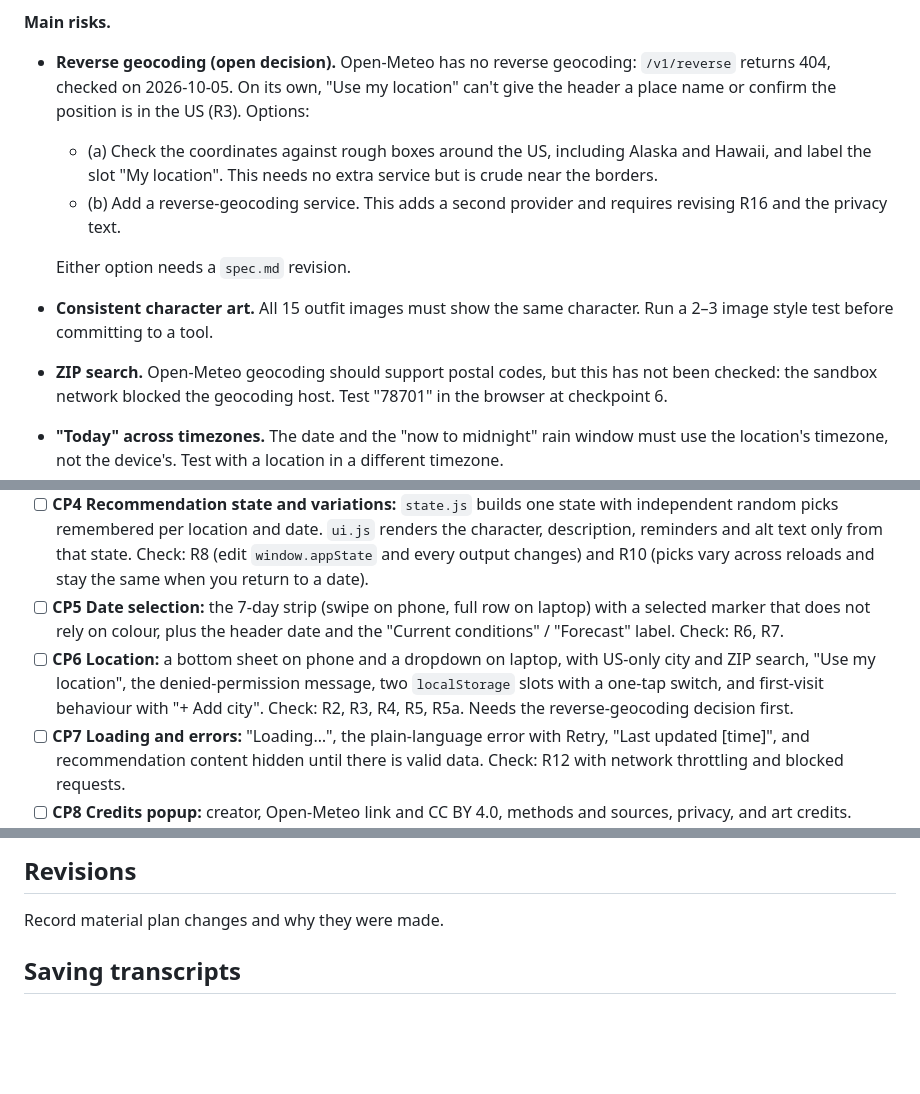
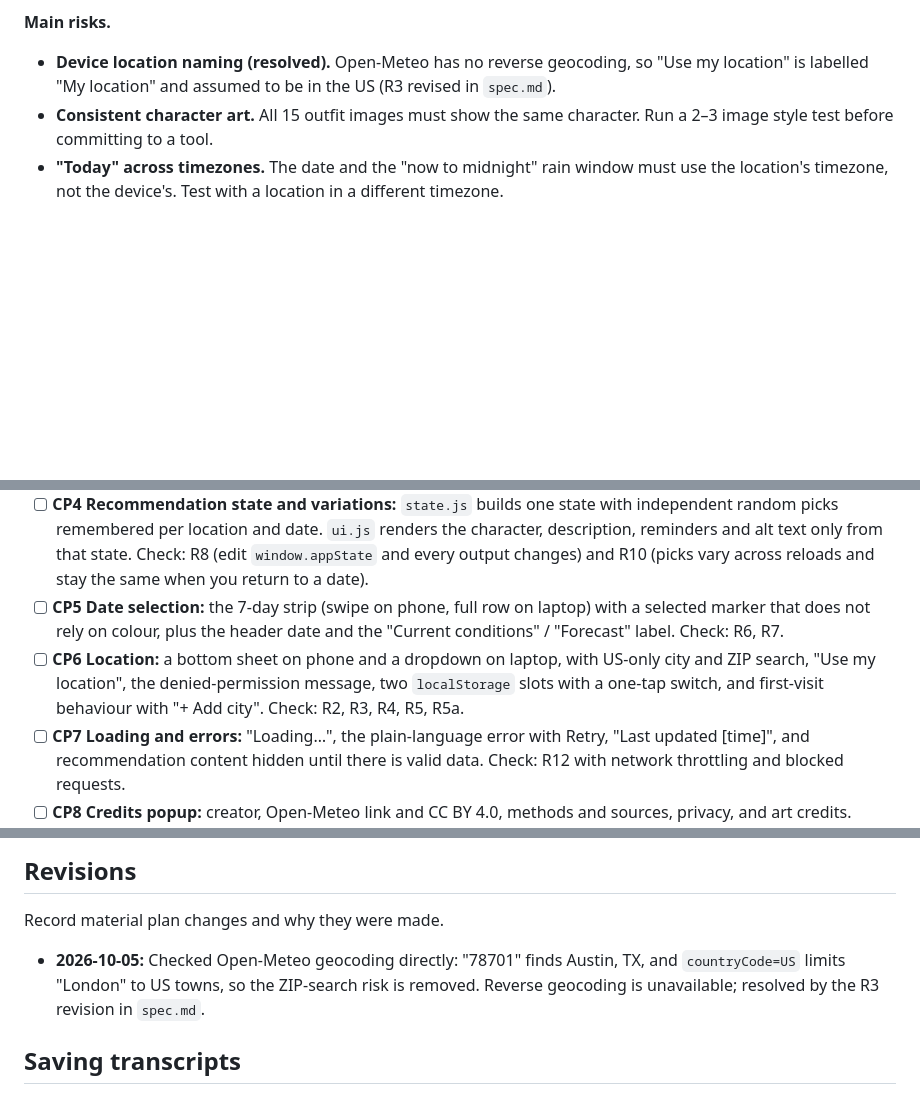
Before and after one commit to erictfree/Weather-in-Class, a Markdown page: plan.md, 3 parts joined by grey strips. GitHub-like rendering; blank space fills up the shorter version.

Commit message:
Spec R3: device location assumed US, labelled My location; plan risks updated
Co-Authored-By: Claude Opus 5.5 <noreply@anthropic.com>
Claude-Session: https://claude.ai/code/session_01VixN926HMXPpsWw9282XAR

```diff
--- a/plan.md
+++ b/plan.md
@@ -44,13 +44,8 @@ Summarize the structure, data flow, dependencies, task order, and main risks.
 
 **Main risks.**
 
-- **Reverse geocoding (open decision).** Open-Meteo has no reverse geocoding: `/v1/reverse` returns 404, checked on 2026-10-05. On its own, "Use my location" can't give the header a place name or confirm the position is in the US (R3). Options:
-  - (a) Check the coordinates against rough boxes around the US, including Alaska and Hawaii, and label the slot "My location". This needs no extra service but is crude near the borders.
-  - (b) Add a reverse-geocoding service. This adds a second provider and requires revising R16 and the privacy text.
-
-  Either option needs a `spec.md` revision.
+- **Device location naming (resolved).** Open-Meteo has no reverse geocoding, so "Use my location" is labelled "My location" and assumed to be in the US (R3 revised in `spec.md`).
 - **Consistent character art.** All 15 outfit images must show the same character. Run a 2–3 image style test before committing to a tool.
-- **ZIP search.** Open-Meteo geocoding should support postal codes, but this has not been checked: the sandbox network blocked the geocoding host. Test "78701" in the browser at checkpoint 6.
 - **"Today" across timezones.** The date and the "now to midnight" rain window must use the location's timezone, not the device's. Test with a location in a different timezone.
 - **Deployment branch.** Pages has to serve from `main` (or a Pages workflow), so finished work needs merging into `main`. That merge is the Developer's decision.
 
@@ -72,7 +67,7 @@ Summarize the structure, data flow, dependencies, task order, and main risks.
 - [ ] **CP3 Rules:** `rules.js` and its unit tests cover the outfit groups, layer note, umbrella, sunscreen, hydration and the WMO-to-icon map. Check: R9 boundary tests pass (`node --test`), with output shown.
 - [ ] **CP4 Recommendation state and variations:** `state.js` builds one state with independent random picks remembered per location and date. `ui.js` renders the character, description, reminders and alt text only from that state. Check: R8 (edit `window.appState` and every output changes) and R10 (picks vary across reloads and stay the same when you return to a date).
 - [ ] **CP5 Date selection:** the 7-day strip (swipe on phone, full row on laptop) with a selected marker that does not rely on colour, plus the header date and the "Current conditions" / "Forecast" label. Check: R6, R7.
-- [ ] **CP6 Location:** a bottom sheet on phone and a dropdown on laptop, with US-only city and ZIP search, "Use my location", the denied-permission message, two `localStorage` slots with a one-tap switch, and first-visit behaviour with "+ Add city". Check: R2, R3, R4, R5, R5a. Needs the reverse-geocoding decision first.
+- [ ] **CP6 Location:** a bottom sheet on phone and a dropdown on laptop, with US-only city and ZIP search, "Use my location", the denied-permission message, two `localStorage` slots with a one-tap switch, and first-visit behaviour with "+ Add city". Check: R2, R3, R4, R5, R5a.
 - [ ] **CP7 Loading and errors:** "Loading…", the plain-language error with Retry, "Last updated [time]", and recommendation content hidden until there is valid data. Check: R12 with network throttling and blocked requests.
 - [ ] **CP8 Credits popup:** creator, Open-Meteo link and CC BY 4.0, methods and sources, privacy, and art credits. Focus is trapped and Esc closes it. Check: R11.
 - [ ] **CP9 Accessibility and privacy pass:** axe or Lighthouse with no failures, a keyboard-only pass and a screen-reader spot check. In the network tab, requests go only to Open-Meteo and the site host, and `localStorage` holds only the location slots. Check: R15, R16.
@@ -110,6 +105,8 @@ Before testing, record the purpose, a few realistic tasks, non-leading prompts,
 
 Record material plan changes and why they were made.
 
+- **2026-10-05:** Checked Open-Meteo geocoding directly: "78701" finds Austin, TX, and `countryCode=US` limits "London" to US towns, so the ZIP-search risk is removed. Reverse geocoding is unavailable; resolved by the R3 revision in `spec.md`.
+
 ## Saving transcripts
 
 At the end of planning, ask the Developer to enter `save transcript`. When directed, save the complete conversation as `transcripts/plan-YYYY-MM-DD_HHMMSS.md`, label chat messages `Developer` and `Agent`, and confirm the saved path.
```
Also changed, not shown: spec.md (+3 -1 lines).
